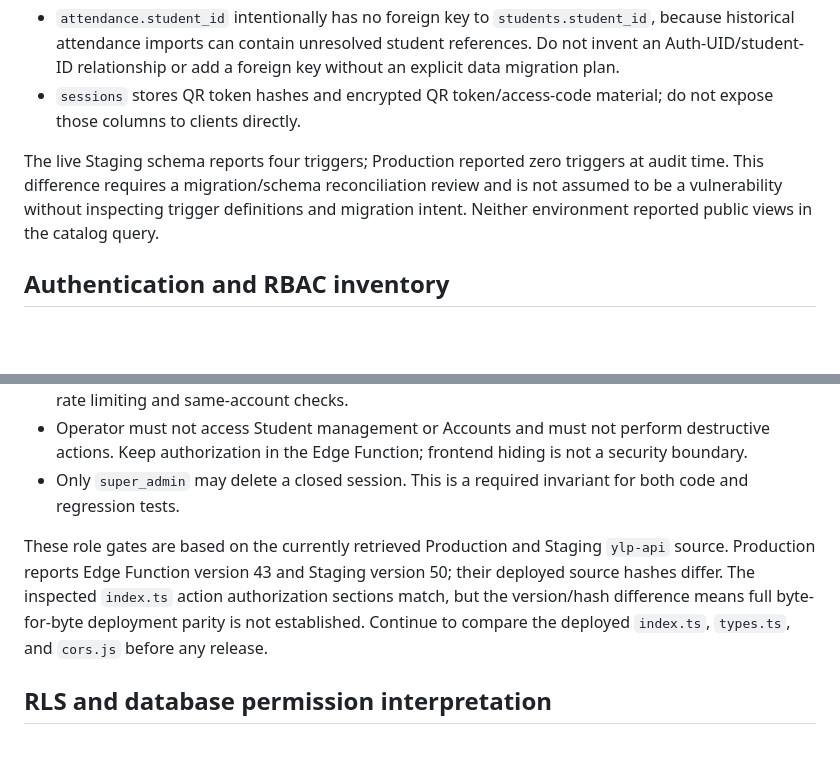
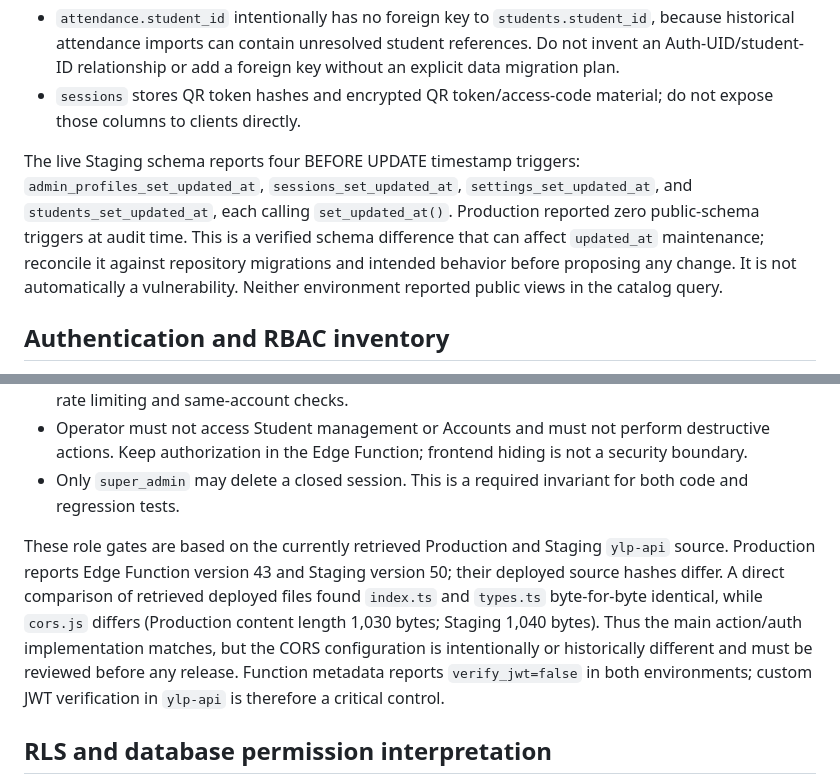
Before and after one commit to enrollment-dot/phoenix-attendance-qr, a Markdown page: docs/security-posture-2026-10-14.md, 2 parts joined by grey strips. Drawn GitHub-style; blank space fills up the shorter version.

Commit message:
docs: record trigger and edge function parity audit

```diff
--- a/docs/security-posture-2026-10-14.md
+++ b/docs/security-posture-2026-10-14.md
@@ -96,7 +96,7 @@ Key relationships observed from Staging schema metadata:
 - `attendance.student_id` intentionally has no foreign key to `students.student_id`, because historical attendance imports can contain unresolved student references. Do not invent an Auth-UID/student-ID relationship or add a foreign key without an explicit data migration plan.
 - `sessions` stores QR token hashes and encrypted QR token/access-code material; do not expose those columns to clients directly.
 
-The live Staging schema reports four triggers; Production reported zero triggers at audit time. This difference requires a migration/schema reconciliation review and is not assumed to be a vulnerability without inspecting trigger definitions and migration intent. Neither environment reported public views in the catalog query.
+The live Staging schema reports four BEFORE UPDATE timestamp triggers: `admin_profiles_set_updated_at`, `sessions_set_updated_at`, `settings_set_updated_at`, and `students_set_updated_at`, each calling `set_updated_at()`. Production reported zero public-schema triggers at audit time. This is a verified schema difference that can affect `updated_at` maintenance; reconcile it against repository migrations and intended behavior before proposing any change. It is not automatically a vulnerability. Neither environment reported public views in the catalog query.
 
 ## Authentication and RBAC inventory
 
@@ -109,7 +109,7 @@ Roles are `super_admin`, `admin`, and `operator`. The current Edge Function sour
 - Operator must not access Student management or Accounts and must not perform destructive actions. Keep authorization in the Edge Function; frontend hiding is not a security boundary.
 - Only `super_admin` may delete a closed session. This is a required invariant for both code and regression tests.
 
-These role gates are based on the currently retrieved Production and Staging `ylp-api` source. Production reports Edge Function version 43 and Staging version 50; their deployed source hashes differ. The inspected `index.ts` action authorization sections match, but the version/hash difference means full byte-for-byte deployment parity is not established. Continue to compare the deployed `index.ts`, `types.ts`, and `cors.js` before any release.
+These role gates are based on the currently retrieved Production and Staging `ylp-api` source. Production reports Edge Function version 43 and Staging version 50; their deployed source hashes differ. A direct comparison of retrieved deployed files found `index.ts` and `types.ts` byte-for-byte identical, while `cors.js` differs (Production content length 1,030 bytes; Staging 1,040 bytes). Thus the main action/auth implementation matches, but the CORS configuration is intentionally or historically different and must be reviewed before any release. Function metadata reports `verify_jwt=false` in both environments; custom JWT verification in `ylp-api` is therefore a critical control.
 
 ## RLS and database permission interpretation
 
```
